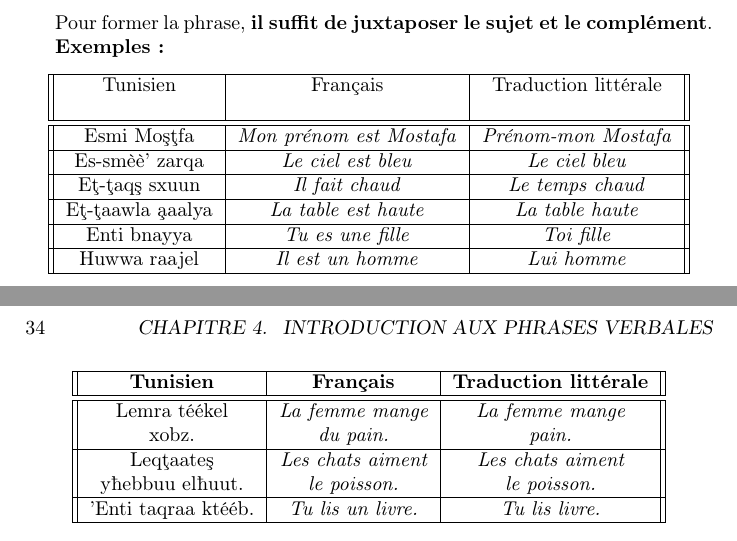
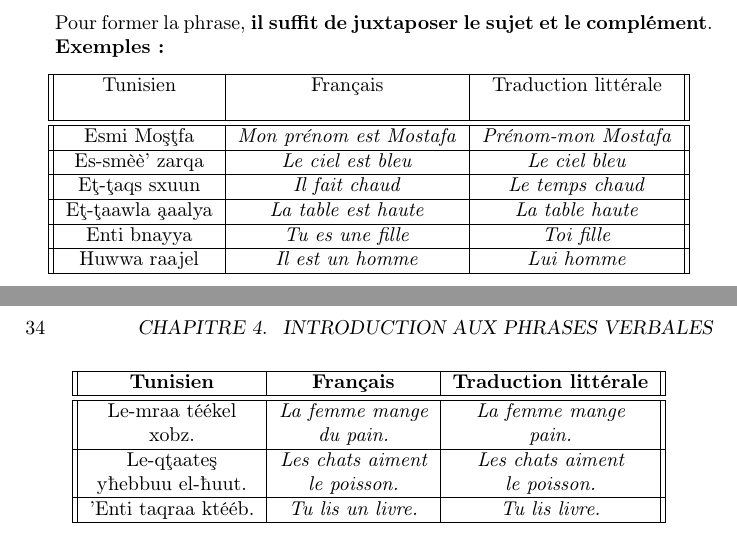
Before and after one commit to MustaphaEllouze/CoursTunisien, a LaTeX book (main.tex, which reads Chapitres/PhrasesNominales.tex, Chapitres/PhrasesVerbales.tex): two parts of pages 30 and 34 of 145, joined at a grey line, cut so that both start at the same text. Compiled offline with pdfLaTeX.

Commit message:
réforme orthographe

```diff
--- a/Chapitres/PhrasesNominales.tex
+++ b/Chapitres/PhrasesNominales.tex
@@ -31,7 +31,7 @@ Pour former la phrase, \textbf{il suffit de juxtaposer le sujet et le complémen
  \hline
  Es-smèè' zarqa &\textit{Le ciel est bleu}  & \textit{Le ciel bleu} \\
  \hline
- E\c{t}-\c{t}aq\c{s} sxuun &\textit{Il fait chaud}  & \textit{Le temps chaud} \\
+ E\c{t}-\c{t}aqs sxuun &\textit{Il fait chaud}  & \textit{Le temps chaud} \\
  \hline
  E\c{t}-\c{t}aawla \c{a}aalya &\textit{La table est haute}  & \textit{La table haute} \\
  \hline
--- a/Chapitres/PhrasesVerbales.tex
+++ b/Chapitres/PhrasesVerbales.tex
@@ -19,8 +19,8 @@ Contrairement à l'arabe standard, le \textbf{tunisien} arbore une structure \te
     \begin{tabular}{||c | c | c||}
         \hline
         \textbf{Tunisien} & \textbf{Français} & \textbf{Traduction littérale} \\ \hline\hline
-        \makecell{Lemra téékel\\ xobz.}  & \textit{\makecell{La femme mange \\du pain.}} & \textit{\makecell{La femme mange\\ pain.}}\\ \hline
-        \makecell{Leq\c{t}aate\c{s} \\ y\textcrh ebbuu el\textcrh uut.}  & \textit{\makecell{Les chats aiment \\le poisson.}} & \textit{\makecell{Les chats aiment \\le poisson.}}\\ \hline
+        \makecell{Le-mraa téékel\\ xobz.}  & \textit{\makecell{La femme mange \\du pain.}} & \textit{\makecell{La femme mange\\ pain.}}\\ \hline
+        \makecell{Le-q\c{t}aate\c{s} \\ y\textcrh ebbuu el-\textcrh uut.}  & \textit{\makecell{Les chats aiment \\le poisson.}} & \textit{\makecell{Les chats aiment \\le poisson.}}\\ \hline
         \tu taqraa ktééb.  & \textit{Tu lis un livre.} & \textit{Tu lis livre.}\\ \hline
     \end{tabular}
 \end{center}
```
Also changed, not shown: Chapitres/PhrasesNominales.tex (2 more changed lines).
